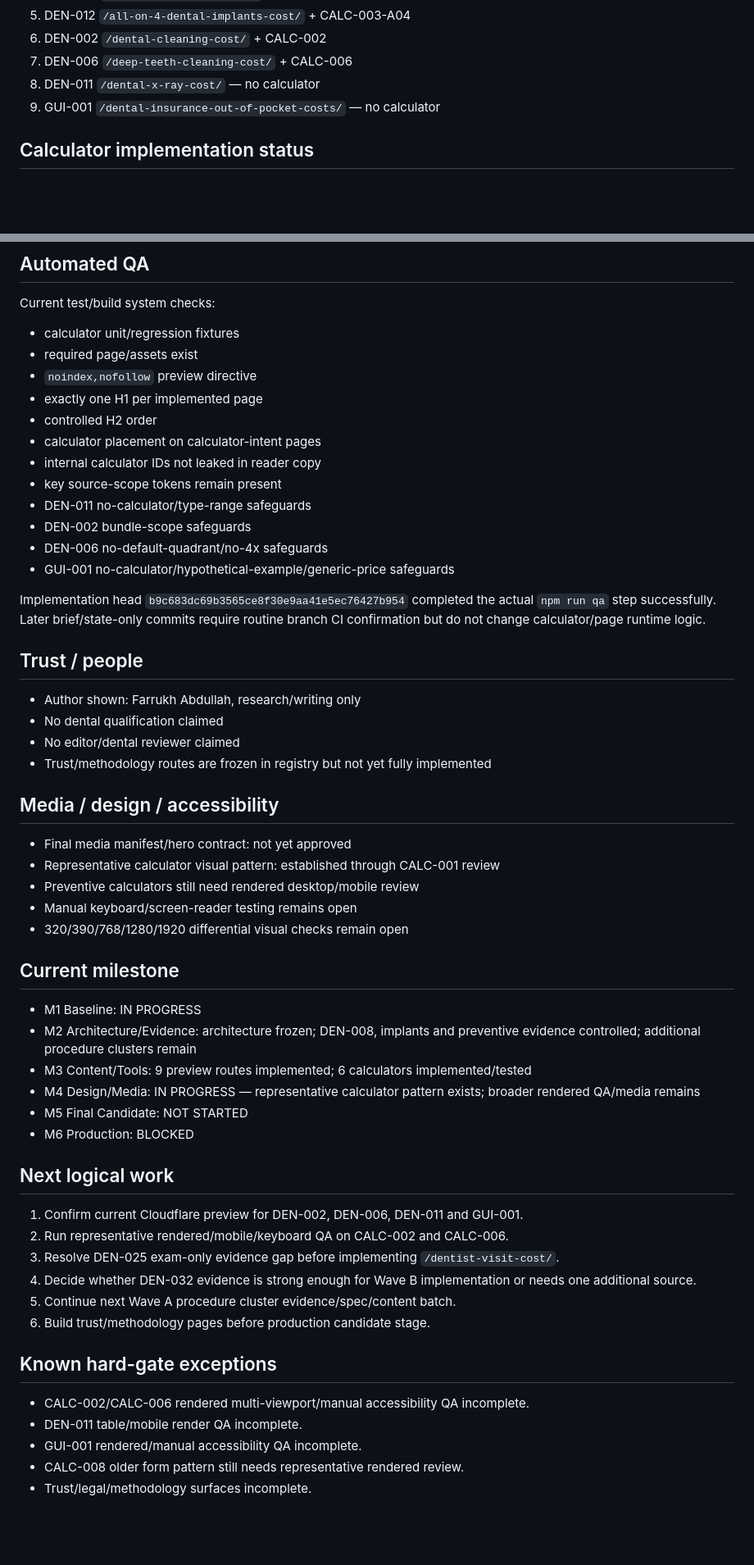
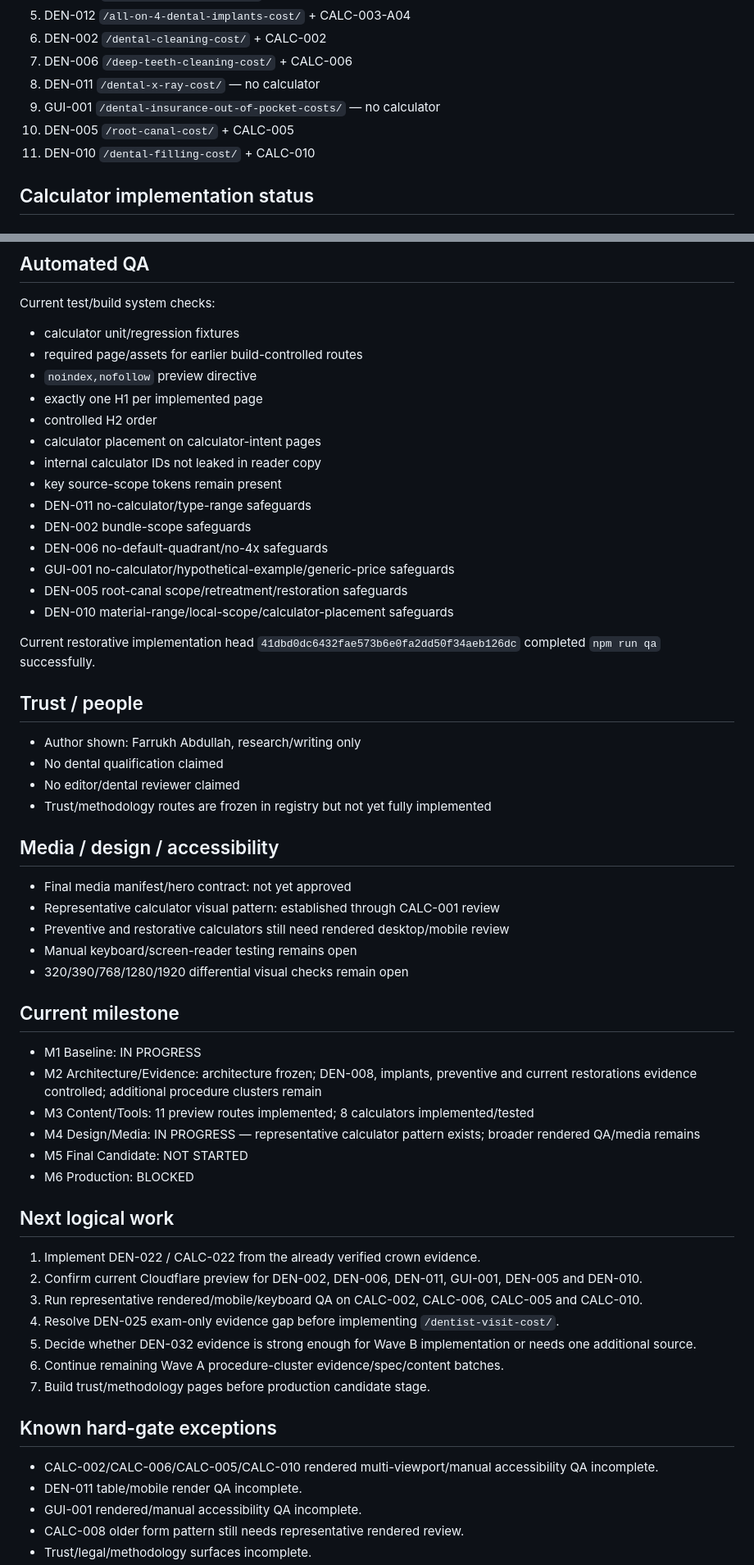
Before and after one commit to yes155/Dental-Calculator, a Markdown page: PROJECT-STATE.md, 2 parts joined by grey strips. Shown at 82% size. GitHub-like rendering; blank space fills up the shorter version.

Commit message:
Update project state for root canal and filling implementation

```diff
--- a/PROJECT-STATE.md
+++ b/PROJECT-STATE.md
@@ -50,6 +51,8 @@ External-model outputs are never evidence authority by themselves. Rejected/clea
 7. DEN-006 `/deep-teeth-cleaning-cost/` + CALC-006
 8. DEN-011 `/dental-x-ray-cost/` — no calculator
 9. GUI-001 `/dental-insurance-out-of-pocket-costs/` — no calculator
+10. DEN-005 `/root-canal-cost/` + CALC-005
+11. DEN-010 `/dental-filling-cost/` + CALC-010
 
 ## Calculator implementation status
 ### Approved representative UX
@@ -136,7 +168,7 @@ Common controls:
 ## Automated QA
 Current test/build system checks:
 - calculator unit/regression fixtures
-- required page/assets exist
+- required page/assets for earlier build-controlled routes
 - `noindex,nofollow` preview directive
 - exactly one H1 per implemented page
 - controlled H2 order
@@ -147,8 +179,10 @@ Current test/build system checks:
 - DEN-002 bundle-scope safeguards
 - DEN-006 no-default-quadrant/no-4x safeguards
 - GUI-001 no-calculator/hypothetical-example/generic-price safeguards
+- DEN-005 root-canal scope/retreatment/restoration safeguards
+- DEN-010 material-range/local-scope/calculator-placement safeguards
 
-Implementation head `b9c683dc69b3565ce8f30e9aa41e5ec76427b954` completed the actual `npm run qa` step successfully. Later brief/state-only commits require routine branch CI confirmation but do not change calculator/page runtime logic.
+Current restorative implementation head `41dbd0dc6432fae573b6e0fa2dd50f34aeb126dc` completed `npm run qa` successfully.
 
 ## Trust / people
 - Author shown: Farrukh Abdullah, research/writing only
@@ -159,28 +193,29 @@ Implementation head `b9c683dc69b3565ce8f30e9aa41e5ec76427b954` completed the act
 ## Media / design / accessibility
 - Final media manifest/hero contract: not yet approved
 - Representative calculator visual pattern: established through CALC-001 review
-- Preventive calculators still need rendered desktop/mobile review
+- Preventive and restorative calculators still need rendered desktop/mobile review
 - Manual keyboard/screen-reader testing remains open
 - 320/390/768/1280/1920 differential visual checks remain open
 
 ## Current milestone
 - M1 Baseline: IN PROGRESS
-- M2 Architecture/Evidence: architecture frozen; DEN-008, implants and preventive evidence controlled; additional procedure clusters remain
-- M3 Content/Tools: 9 preview routes implemented; 6 calculators implemented/tested
+- M2 Architecture/Evidence: architecture frozen; DEN-008, implants, preventive and current restorations evidence controlled; additional procedure clusters remain
+- M3 Content/Tools: 11 preview routes implemented; 8 calculators implemented/tested
 - M4 Design/Media: IN PROGRESS — representative calculator pattern exists; broader rendered QA/media remains
 - M5 Final Candidate: NOT STARTED
 - M6 Production: BLOCKED
 
 ## Next logical work
-1. Confirm current Cloudflare preview for DEN-002, DEN-006, DEN-011 and GUI-001.
-2. Run representative rendered/mobile/keyboard QA on CALC-002 and CALC-006.
-3. Resolve DEN-025 exam-only evidence gap before implementing `/dentist-visit-cost/`.
-4. Decide whether DEN-032 evidence is strong enough for Wave B implementation or needs one additional source.
-5. Continue next Wave A procedure cluster evidence/spec/content batch.
-6. Build trust/methodology pages before production candidate stage.
+1. Implement DEN-022 / CALC-022 from the already verified crown evidence.
+2. Confirm current Cloudflare preview for DEN-002, DEN-006, DEN-011, GUI-001, DEN-005 and DEN-010.
+3. Run representative rendered/mobile/keyboard QA on CALC-002, CALC-006, CALC-005 and CALC-010.
+4. Resolve DEN-025 exam-only evidence gap before implementing `/dentist-visit-cost/`.
+5. Decide whether DEN-032 evidence is strong enough for Wave B implementation or needs one additional source.
+6. Continue remaining Wave A procedure-cluster evidence/spec/content batches.
+7. Build trust/methodology pages before production candidate stage.
 
 ## Known hard-gate exceptions
-- CALC-002/CALC-006 rendered multi-viewport/manual accessibility QA incomplete.
+- CALC-002/CALC-006/CALC-005/CALC-010 rendered multi-viewport/manual accessibility QA incomplete.
 - DEN-011 table/mobile render QA incomplete.
 - GUI-001 rendered/manual accessibility QA incomplete.
 - CALC-008 older form pattern still needs representative rendered review.
```
Also changed, not shown: other parts of PROJECT-STATE.md (+30 -0 lines).
